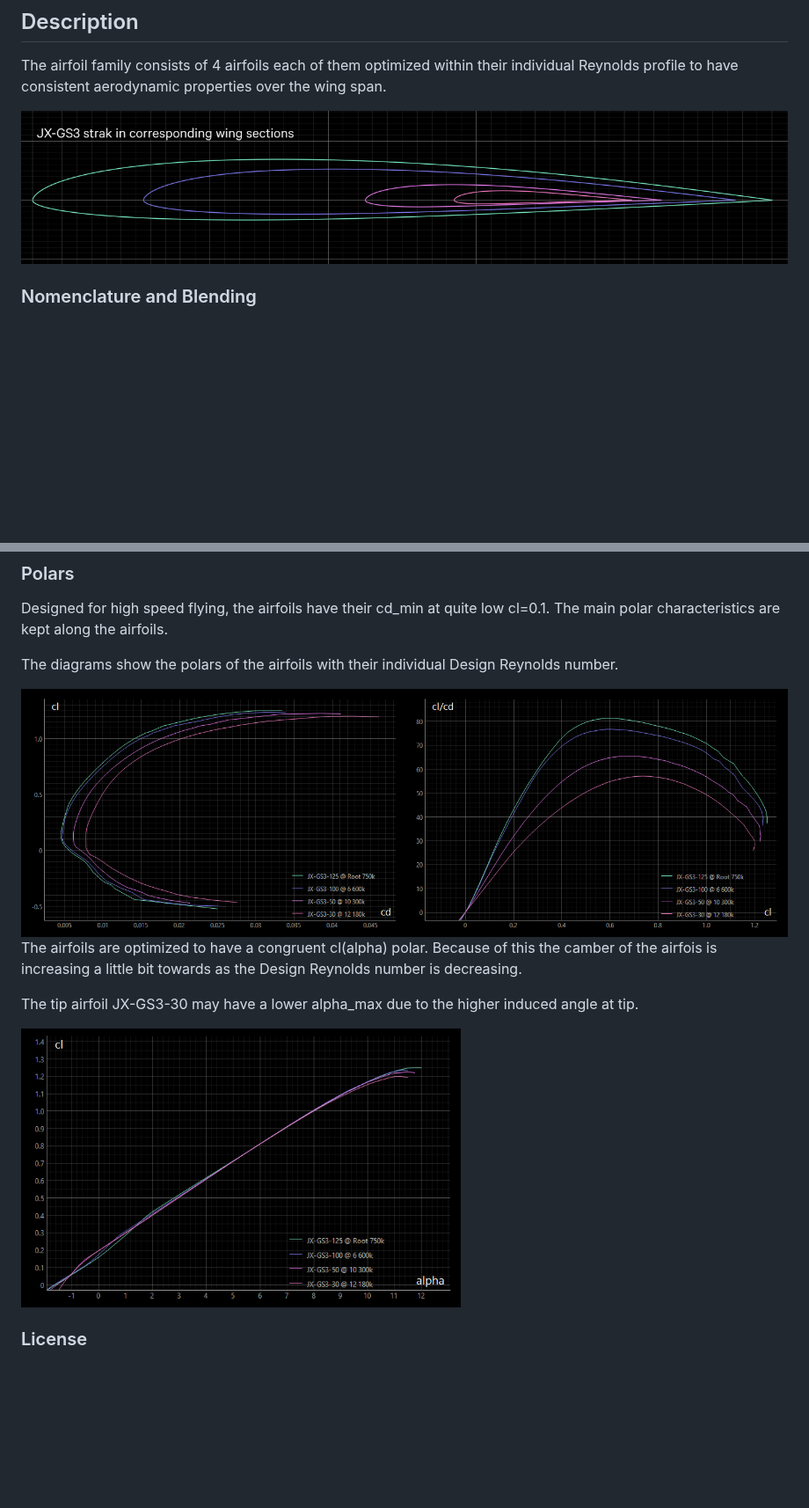
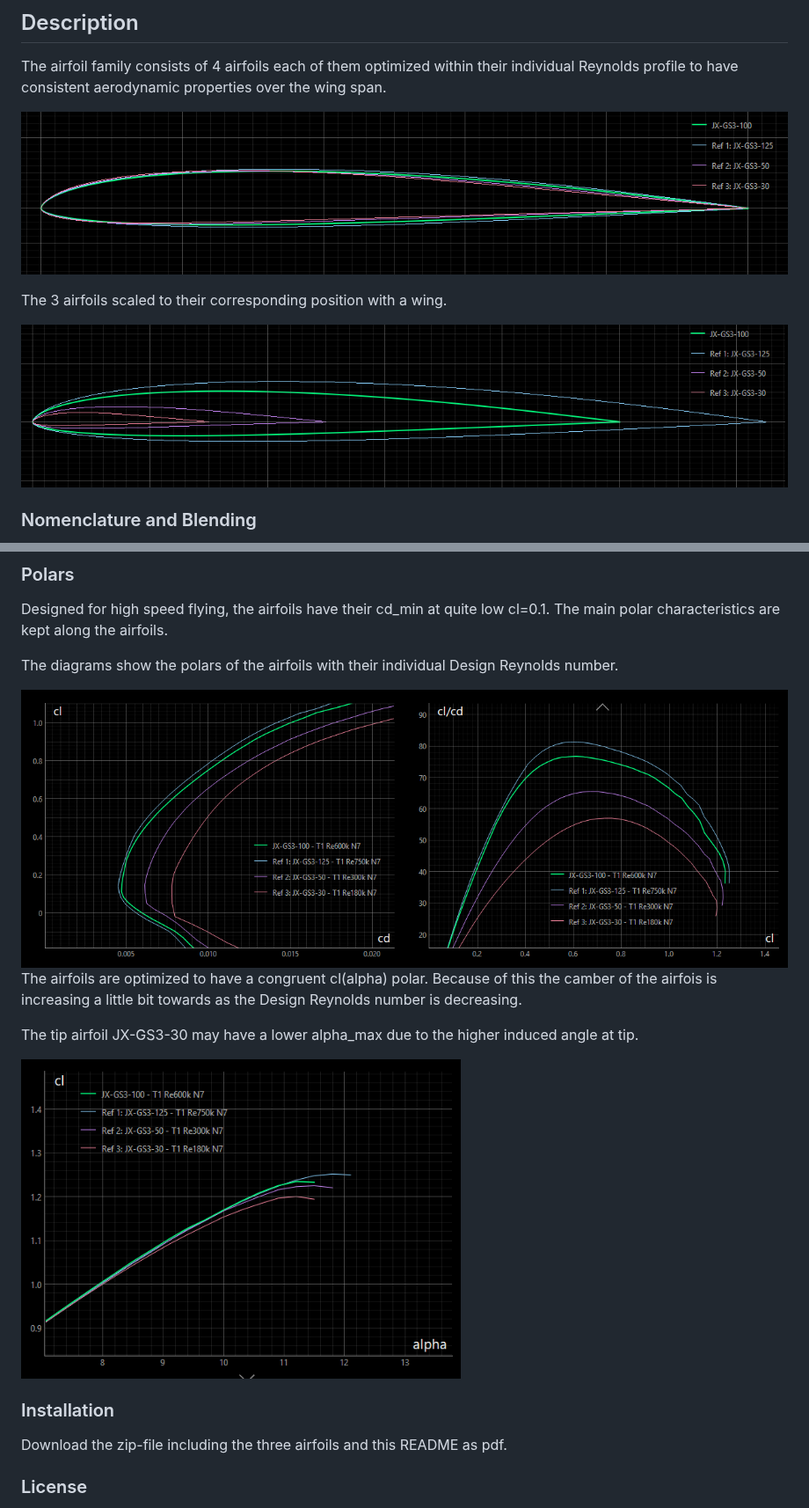
Before and after one commit to jxjo/Airfoils, a Markdown page: JX-GS/README.md, 2 parts joined by grey strips. Shown at 88% size. GitHub-like rendering; pictures changed too: JX-GS/images/JX-GS3_family.png (added), JX-GS/images/JX-GS3_family_scaled.png (added), JX-GS/images/JX-GS3_polars.png; blank space fills up the shorter version.

```diff
--- a/JX-GS/README.md
+++ b/JX-GS/README.md
@@ -46,7 +46,11 @@ In 2025 a fundamental revision was made. Bézier curves were used in optimizatio
 
 The airfoil family consists of 4 airfoils each of them optimized within their individual Reynolds profile to have consistent aerodynamic properties over the wing span.
 
-![JX-GS3-100](images/JX-GS3_wingsections.png)
+![JX-GS3](images/JX-GS3_family.png)
+
+The 3 airfoils scaled to their corresponding position with a wing.
+
+![JX-GS3 scaled](images/JX-GS3_family_scaled.png)
 
 ### Nomenclature and Blending
 
@@ -103,5 +107,10 @@ Re*sqrt(cl) = 900 * 20 * sqrt(70) = 150000.
 So airfoil JX-GS-15 would be a good choice at this section.
 --->
 
+
+### Installation
+
+Download the zip-file including the three airfoils and this README as pdf.
+
 ### License
 Unless otherwise noted, these files are licensed under the Creative Commons [Attribution-ShareAlike 4.0 International](https://creativecommons.org/licenses/by-sa/4.0/) (CC BY-SA 4.0) license.
```
Also changed, not shown: 3 other files.
